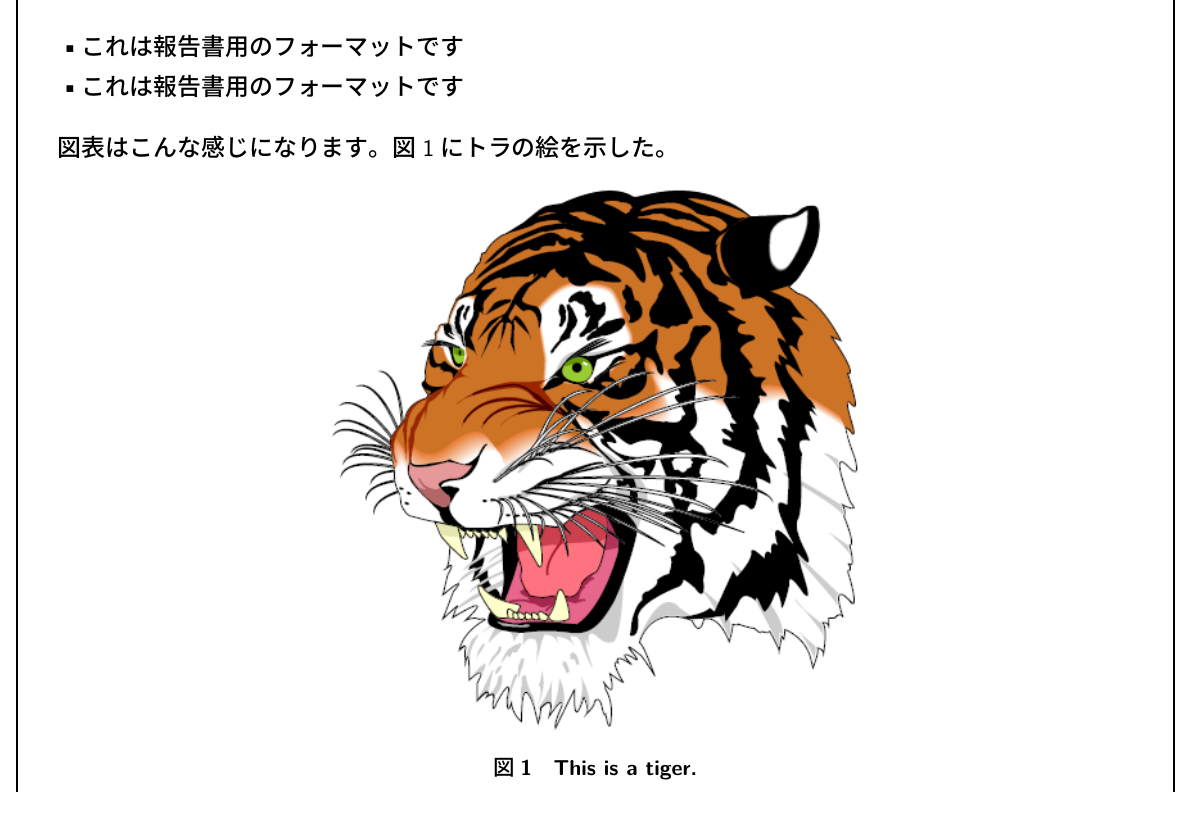
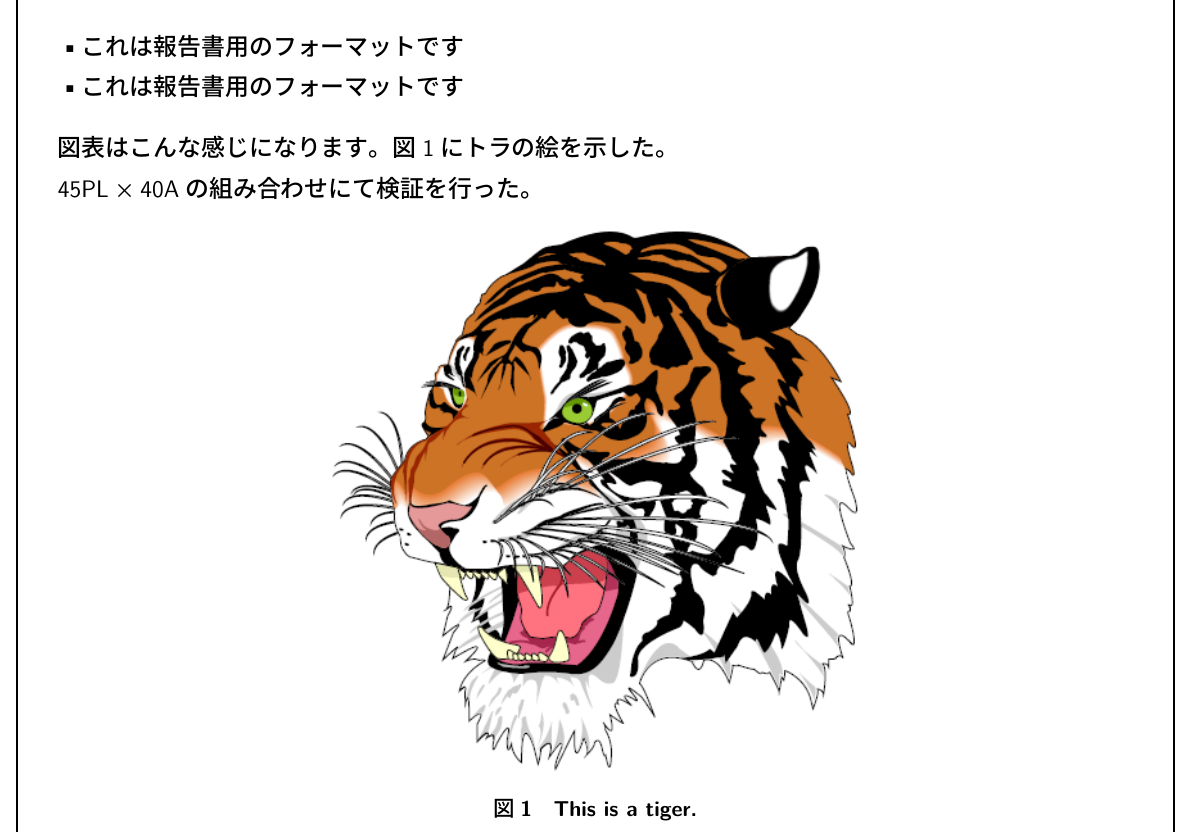
Before and after one commit to yocchans3/report-format, a LaTeX document (test.tex): part of page 3 of 3, cut so that both start at the same text. Compiled offline with upLaTeX and dvipdfmx.

Commit message:
update font

```diff
--- a/test.tex
+++ b/test.tex
@@ -11,11 +11,14 @@
 \usepackage{layout}
 \usepackage[top=2.3truecm, bottom=1.3truecm, left=0.6truecm, right=0.6truecm, footskip=0.8truecm, headsep=1.5truecm]{geometry}
 \usetikzlibrary{calc}
-\usepackage[T1]{fontenc}
-\usepackage{lmodern}
+%\usepackage[T1]{fontenc}
+\usepackage{newpxtext, newpxmath}
+%\usepackage{lmodern}
 \usepackage{fancyhdr}
 \usepackage{lastpage}
 \usepackage{eso-pic}
+%\usepackage[hiragino-pron]{pxchfon}
+
 
 \renewcommand\kanjifamilydefault{\gtdefault}
 \renewcommand\familydefault{\sfdefault}
@@ -104,6 +107,8 @@ rectangle
 \end{itemize}
 
 図表はこんな感じになります。図\ref{tiger}にトラの絵を示した。
+
+45PL $\times$ 40Aの組み合わせにて検証を行った。
 \begin{figure}
     \centering
     \includegraphics[keepaspectratio=true,width=0.47\textwidth]{tiger.png}
```
Also changed, not shown: test.pdf, test_old.pdf (added), 4 other files.
